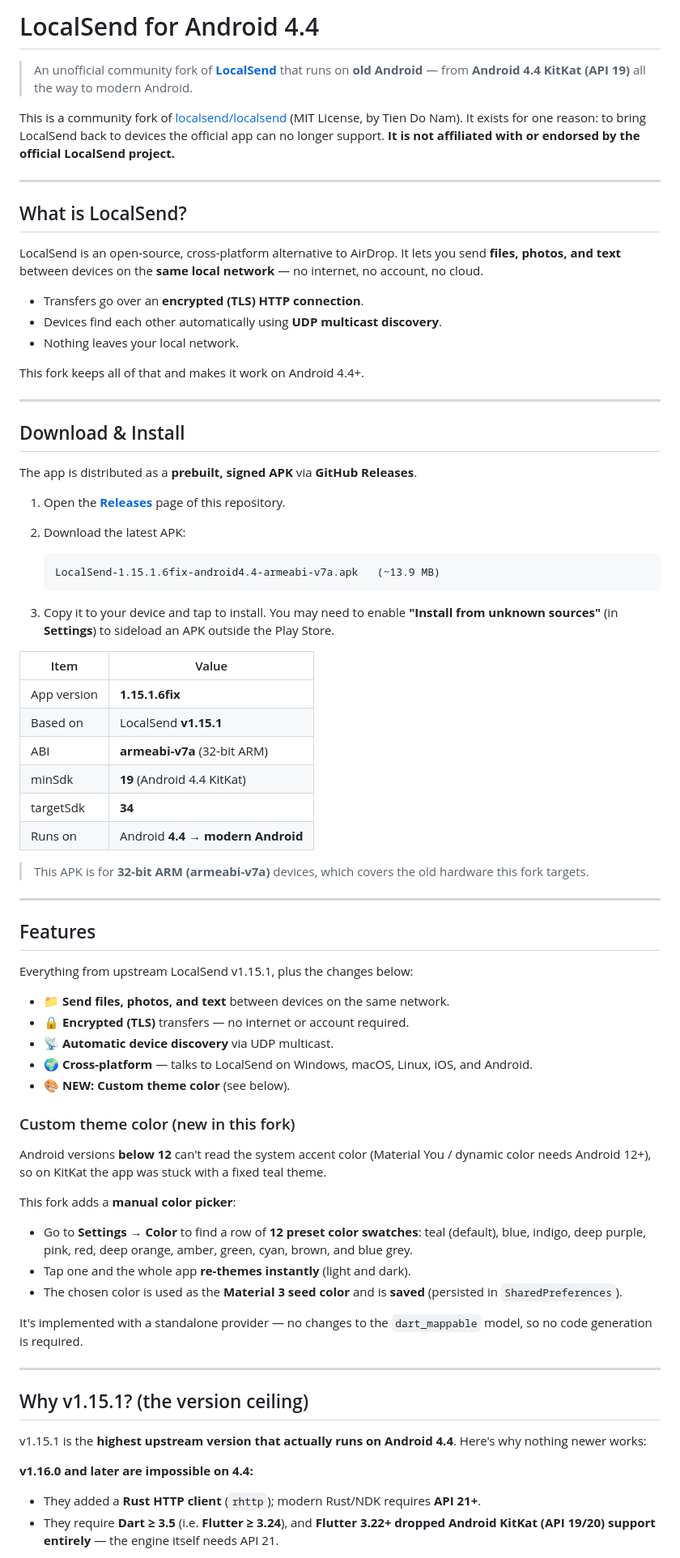
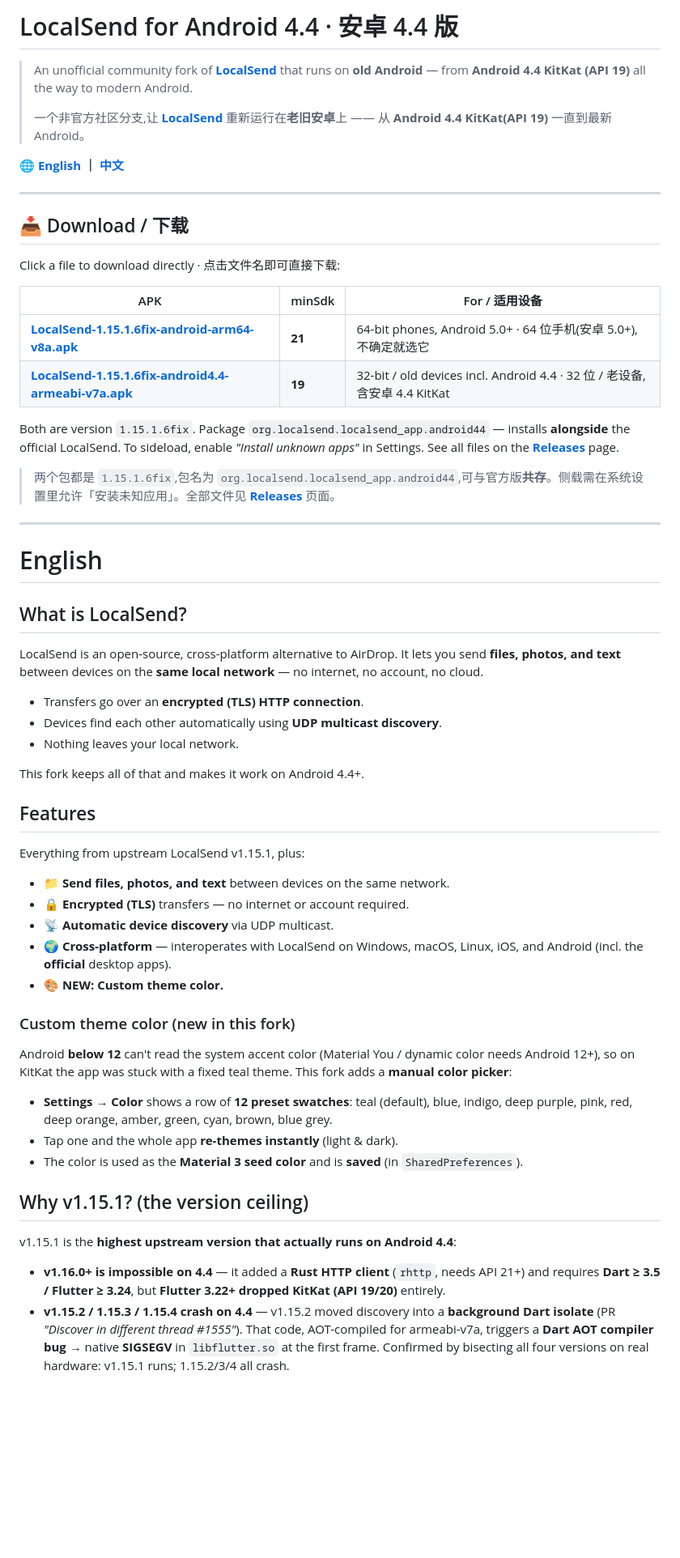
Before and after one commit to boobasha/LocalSend-Android4.4, a Markdown page: README.md, the part around the change printed below. Shown: that part at 81% size. Drawn GitHub-style; blank space fills up the shorter version.

````diff
--- a/README.md
+++ b/README.md
@@ -1,10 +1,30 @@
-# LocalSend for Android 4.4
+# LocalSend for Android 4.4 · 安卓 4.4 版
 
 > An unofficial community fork of [**LocalSend**](https://github.com/localsend/localsend) that runs on **old Android** — from **Android 4.4 KitKat (API 19)** all the way to modern Android.
+>
+> 一个非官方社区分支,让 [**LocalSend**](https://github.com/localsend/localsend) 重新运行在**老旧安卓**上 —— 从 **Android 4.4 KitKat(API 19)** 一直到最新 Android。
 
-This is a community fork of [localsend/localsend](https://github.com/localsend/localsend) (MIT License, by Tien Do Nam). It exists for one reason: to bring LocalSend back to devices the official app can no longer support. **It is not affiliated with or endorsed by the official LocalSend project.**
+**🌐 [English](#english) ｜ [中文](#中文)**
 
 ---
+
+## 📥 Download / 下载
+
+Click a file to download directly · 点击文件名即可直接下载:
+
+| APK | minSdk | For / 适用设备 |
+|---|---|---|
+| [**LocalSend-1.15.1.6fix-android-arm64-v8a.apk**](https://github.com/boobasha/LocalSend-Android4.4/releases/download/v1.15.1.6fix/LocalSend-1.15.1.6fix-android-arm64-v8a.apk) | **21** | 64-bit phones, Android 5.0+ · 64 位手机(安卓 5.0+),不确定就选它 |
+| [**LocalSend-1.15.1.6fix-android4.4-armeabi-v7a.apk**](https://github.com/boobasha/LocalSend-Android4.4/releases/download/v1.15.1.6fix/LocalSend-1.15.1.6fix-android4.4-armeabi-v7a.apk) | **19** | 32-bit / old devices incl. Android 4.4 · 32 位 / 老设备,含安卓 4.4 KitKat |
+
+Both are version `1.15.1.6fix`. Package `org.localsend.localsend_app.android44` — installs **alongside** the official LocalSend. To sideload, enable *"Install unknown apps"* in Settings. See all files on the **[Releases](../../releases)** page.
+
+> 两个包都是 `1.15.1.6fix`,包名为 `org.localsend.localsend_app.android44`,可与官方版**共存**。侧载需在系统设置里允许「安装未知应用」。全部文件见 **[Releases](../../releases)** 页面。
+
+---
+
+<a name="english"></a>
+# English
 
 ## What is LocalSend?
 
@@ -16,63 +36,28 @@ LocalSend is an open-source, cross-platform alternative to AirDrop. It lets you
 
 This fork keeps all of that and makes it work on Android 4.4+.
 
----
-
-## Download & Install
-
-The app is distributed as a **prebuilt, signed APK** via **GitHub Releases**.
-
-1. Open the **[Releases](../../releases)** page of this repository.
-2. Download the latest APK:
-
-   ```
-   LocalSend-1.15.1.6fix-android4.4-armeabi-v7a.apk   (~13.9 MB)
-   ```
-
-3. Copy it to your device and tap to install. You may need to enable **"Install from unknown sources"** (in **Settings**) to sideload an APK outside the Play Store.
-
-| Item | Value |
-|------|-------|
-| App version | **1.15.1.6fix** |
-| Based on | LocalSend **v1.15.1** |
-| ABI | **armeabi-v7a** (32-bit ARM) |
-| minSdk | **19** (Android 4.4 KitKat) |
-| targetSdk | **34** |
-| Runs on | Android **4.4 → modern Android** |
-
-> This APK is for **32-bit ARM (armeabi-v7a)** devices, which covers the old hardware this fork targets.
-
----
-
 ## Features
 
-Everything from upstream LocalSend v1.15.1, plus the changes below:
+Everything from upstream LocalSend v1.15.1, plus:
 
 - 📁 **Send files, photos, and text** between devices on the same network.
 - 🔒 **Encrypted (TLS)** transfers — no internet or account required.
 - 📡 **Automatic device discovery** via UDP multicast.
-- 🌍 **Cross-platform** — talks to LocalSend on Windows, macOS, Linux, iOS, and Android.
-- 🎨 **NEW: Custom theme color** (see below).
+- 🌍 **Cross-platform** — interoperates with LocalSend on Windows, macOS, Linux, iOS, and Android (incl. the **official** desktop apps).
+- 🎨 **NEW: Custom theme color.**
 
 ### Custom theme color (new in this fork)
 
-Android versions **below 12** can't read the system accent color (Material You / dynamic color needs Android 12+), so on KitKat the app was stuck with a fixed teal theme.
+Android **below 12** can't read the system accent color (Material You / dynamic color needs Android 12+), so on KitKat the app was stuck with a fixed teal theme. This fork adds a **manual color picker**:
 
-This fork adds a **manual color picker**:
-
-- Go to **Settings → Color** to find a row of **12 preset color swatches**: teal (default), blue, indigo, deep purple, pink, red, deep orange, amber, green, cyan, brown, and blue grey.
-- Tap one and the whole app **re-themes instantly** (light and dark).
-- The chosen color is used as the **Material 3 seed color** and is **saved** (persisted in `SharedPreferences`).
-
-It's implemented with a standalone provider — no changes to the `dart_mappable` model, so no code generation is required.
-
----
+- **Settings → Color** shows a row of **12 preset swatches**: teal (default), blue, indigo, deep purple, pink, red, deep orange, amber, green, cyan, brown, blue grey.
+- Tap one and the whole app **re-themes instantly** (light & dark).
+- The color is used as the **Material 3 seed color** and is **saved** (in `SharedPreferences`).
 
 ## Why v1.15.1? (the version ceiling)
 
-v1.15.1 is the **highest upstream version that actually runs on Android 4.4**. Here's why nothing newer works:
+v1.15.1 is the **highest upstream version that actually runs on Android 4.4**:
 
-**v1.16.0 and later are impossible on 4.4:**
-- They added a **Rust HTTP client** (`rhttp`); modern Rust/NDK requires **API 21+**.
-- They require **Dart ≥ 3.5** (i.e. **Flutter ≥ 3.24**), and **Flutter 3.22+ dropped Android KitKat (API 19/20) support entirely** — the engine itself needs API 21.
+- **v1.16.0+ is impossible on 4.4** — it added a **Rust HTTP client** (`rhttp`, needs API 21+) and requires **Dart ≥ 3.5 / Flutter ≥ 3.24**, but **Flutter 3.22+ dropped KitKat (API 19/20)** entirely.
+- **v1.15.2 / 1.15.3 / 1.15.4 crash on 4.4** — v1.15.2 moved discovery into a **background Dart isolate** (PR *"Discover in different thread #1555"*). That code, AOT-compiled for armeabi-v7a, triggers a **Dart AOT compiler bug** → native **SIGSEGV** in `libflutter.so` at the first frame. Confirmed by bisecting all four versions on real hardware: v1.15.1 runs; 1.15.2/3/4 all crash.
 
````
Also changed, not shown: other parts of README.md (+131 -69 lines), README_ZH.md (deleted, +0 -179 lines).
